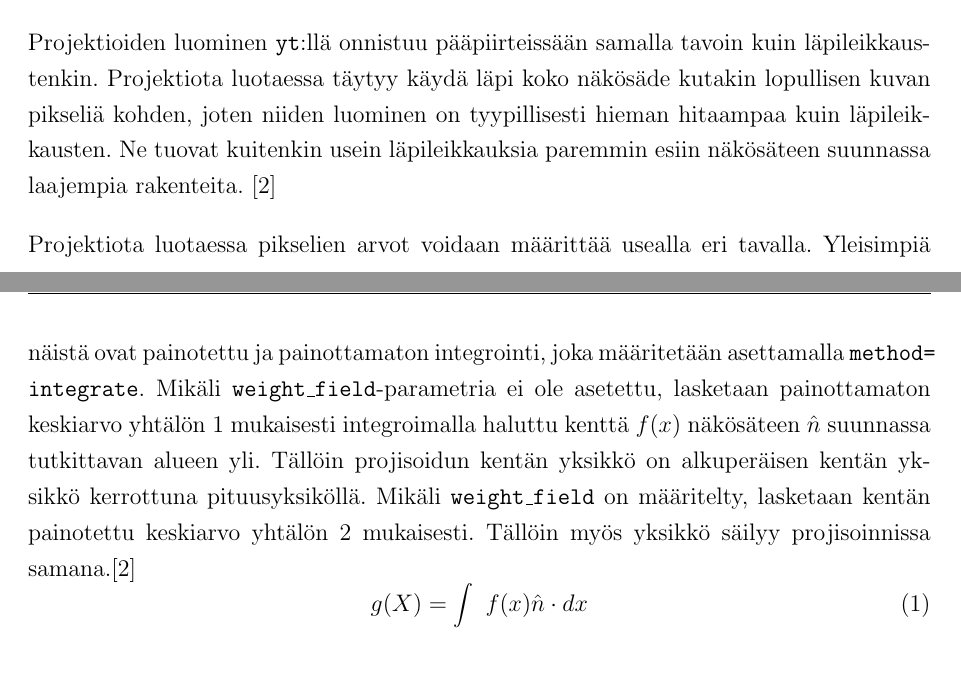
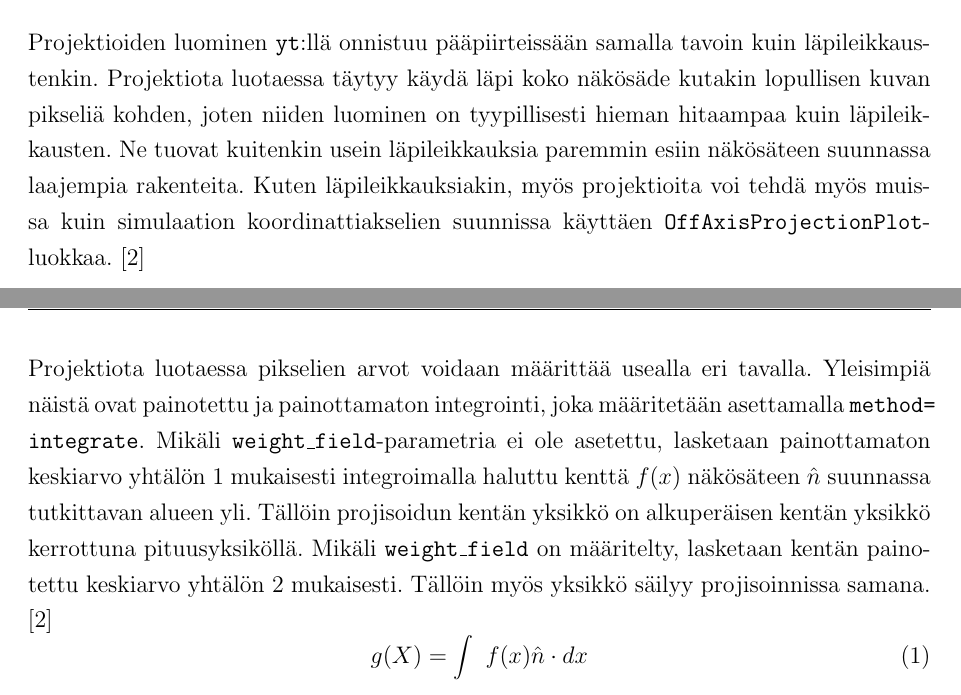
Before and after one commit to aajarven/kandi-yde, a LaTeX document (tex/kandi.tex): two parts of pages 10 and 11 of 17, joined at a grey line, cut so that both start at the same text, the shorter picture padded with empty space. Compiled offline with pdfLaTeX.

Commit message:
projektio valmiiksi

```diff
--- a/tex/kandi.tex
+++ b/tex/kandi.tex
@@ -253,9 +253,9 @@ Lisäksi plotin colorbarin alueeksi asetetaan \SI{3e-26}{} -- \SI{2.5e-25}{\gram
 \end{figure}
 
 \subsection{Projektiot} %TODO mieti pitäisikö ekat 3 kappaletta poistaa tai siirtää, eivät varsinaisesti liity omaan työhön
-Projektioiden luominen \yt :llä onnistuu pääpiirteissään samalla tavoin kuin läpi\-leik\-kaus\-ten\-kin. Projektiota luotaessa täytyy käydä läpi koko näkösäde kutakin lopullisen kuvan pikseliä kohden, joten niiden luominen on tyypillisesti hieman hitaampaa kuin läpi\-leikkausten. Ne tuovat kuitenkin usein läpileikkauksia paremmin esiin näkösäteen suunnassa laajempia rakenteita. \cite{sliceproj}
+Projektioiden luominen \yt :llä onnistuu pääpiirteissään samalla tavoin kuin läpi\-leik\-kaus\-ten\-kin. Projektiota luotaessa täytyy käydä läpi koko näkösäde kutakin lopullisen kuvan pikseliä kohden, joten niiden luominen on tyypillisesti hieman hitaampaa kuin läpi\-leikkausten. Ne tuovat kuitenkin usein läpileikkauksia paremmin esiin näkösäteen suunnassa laajempia rakenteita. Kuten läpileikkauksiakin, myös projektioita voi tehdä myös muissa kuin simulaation koordinattiakselien suunnissa käyttäen \texttt{OffAxisProjectionPlot}-luokkaa. \cite{sliceproj}
 
-Projektiota luotaessa pikselien arvot voidaan määrittää usealla eri tavalla. Yleisimpiä näistä ovat painotettu ja painottamaton integrointi, joka määritetään asettamalla \texttt{method= integrate}. Mikäli \texttt{weight\_field}-parametria ei ole asetettu, lasketaan painottamaton keskiarvo yhtälön \ref{equ:unweighted} mukaisesti integroimalla haluttu kenttä $f(x)$ näkösäteen $\hat{n}$ suunnassa tutkittavan alueen yli. Tällöin projisoidun kentän yksikkö on alkuperäisen kentän yksikkö kerrottuna pituusyksiköllä. Mikäli \texttt{weight\_field} on määritelty, lasketaan kentän painotettu keskiarvo yhtälön \ref{equ:weighted} mukaisesti. Tällöin myös yksikkö säilyy projisoinnissa samana.\cite{sliceproj} %TODO keyword ei ole sana. avainsana? \cite{sliceproj, projection}
+Projektiota luotaessa pikselien arvot voidaan määrittää usealla eri tavalla. Yleisimpiä näistä ovat painotettu ja painottamaton integrointi, joka määritetään asettamalla \texttt{method= integrate}. Mikäli \texttt{weight\_field}-parametria ei ole asetettu, lasketaan painottamaton keskiarvo yhtälön \ref{equ:unweighted} mukaisesti integroimalla haluttu kenttä $f(x)$ näkösäteen $\hat{n}$ suunnassa tutkittavan alueen yli. Tällöin projisoidun kentän yksikkö on alkuperäisen kentän yksikkö kerrottuna pituusyksiköllä. Mikäli \texttt{weight\_field} on määritelty, lasketaan kentän painotettu keskiarvo yhtälön \ref{equ:weighted} mukaisesti. Tällöin myös yksikkö säilyy projisoinnissa samana. \cite{sliceproj} %TODO keyword ei ole sana. avainsana? \cite{sliceproj, projection}
 \begin{equation}\label{equ:unweighted}
 	g(X) = {\int\ {f(x)\hat{n}\cdot{dx}}}
 \end{equation}
```
Also changed, not shown: tex/kandi.tex (4 more changed lines).
